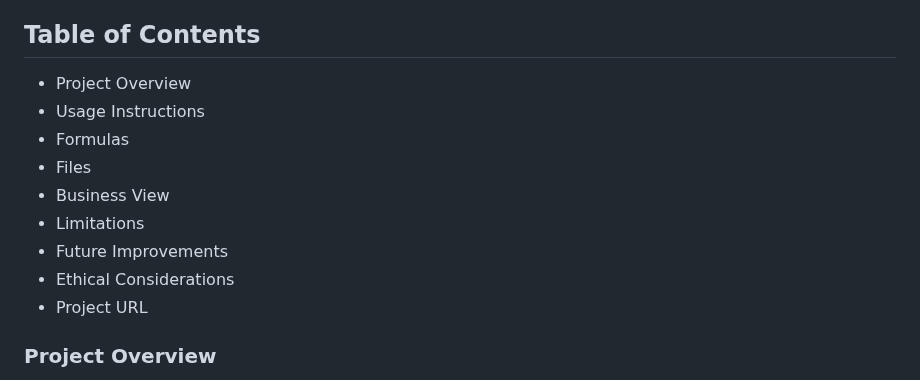
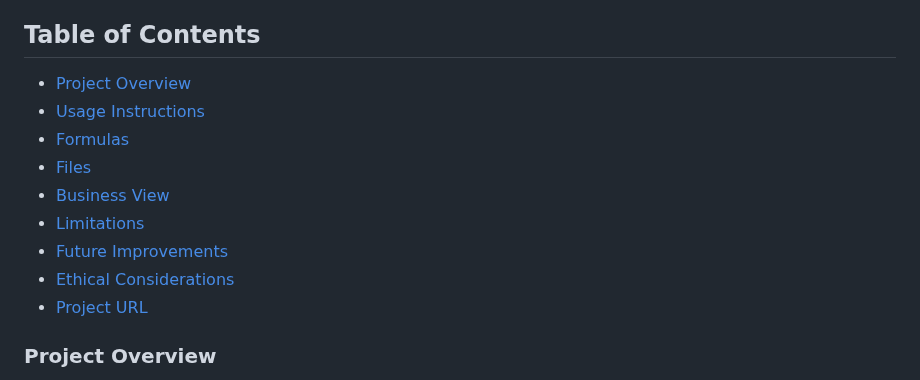
Before and after one commit to Ernawaty2024/handwriting_sentiment_classifier, a Markdown page: README.md, the part around the change. GitHub-like rendering.

```diff
--- a/README.md
+++ b/README.md
@@ -3,15 +3,15 @@
 Handwriting-Sentiment-Classifier captures handwriting data (speed, pressure, azimuth, and altitude from a web canvas and uses machine learning (Random Forest) to predict the writers's emotion. The data is captured using a drawing interfaxe and processed on the backend for predictions.
 
 ## Table of Contents
-* Project Overview
-* Usage Instructions
-* Formulas
-* Files
-* Business View
-* Limitations
-* Future Improvements
-* Ethical Considerations
-* Project URL
+* [Project Overview](#project-overview)
+* [Usage Instructions](#usage-instructions)
+* [Formulas](#formulas)
+* [Files](#files)
+* [Business View](#business-view)
+* [Limitations](#limitations)
+* [Future Improvements](#future-improvements)
+* [Ethical Considerations](#ethical-considerations)
+* [Project URL](#project-url)
 
 ### Project Overview
 The Handwriting Emotion Detection project leverages graphology to predict emotional states from handwriting data. By collecting key features such as pressure, speed, tilt, and stroke types (cursive and bold), it predicts the emotion of the writer using a trained machine learning model, specifically a Random Forest classifier.
```
